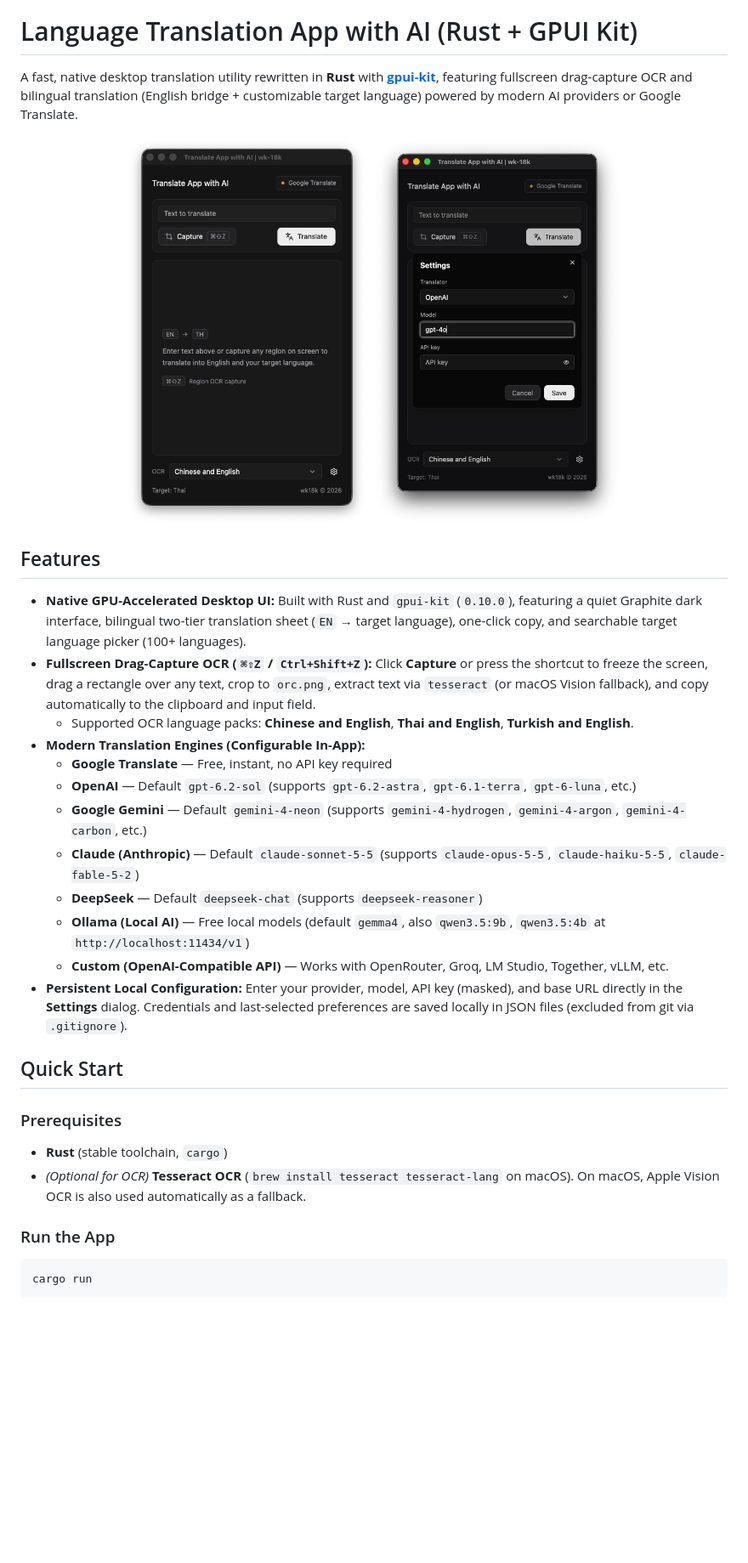
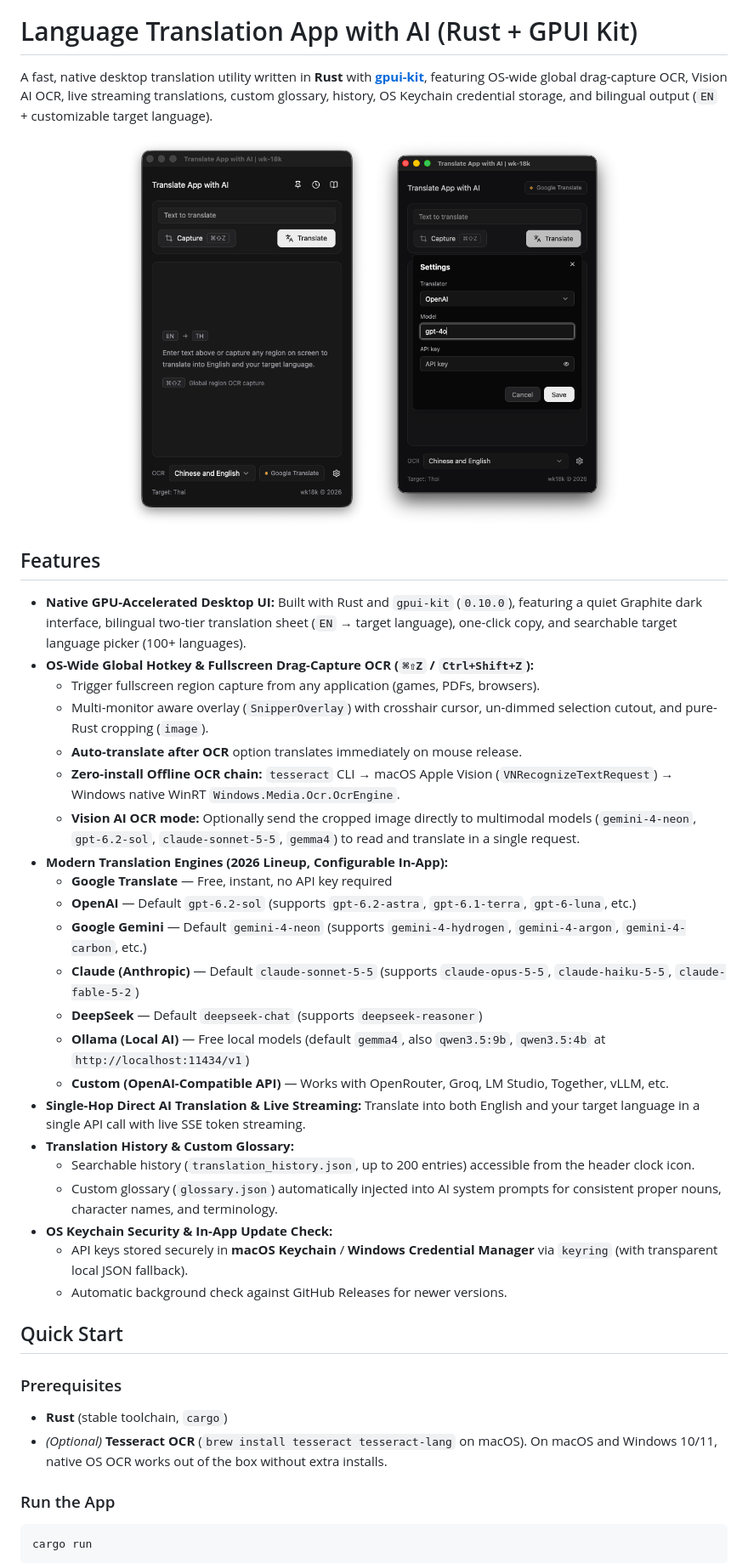
Before and after one commit to watchakorn-18k/Language-Translation-App-using-AI, a Markdown page: readme.md, the part around one of its changes. Shown at 85% size. Rendered like a GitHub page; pictures changed too: screenshots/example.png; blank space fills up the shorter version.

Commit message:
feat(v6.3.0): complete phases 1-3 (global hotkey, vision OCR, streaming, history, glossary, keychain, updater, macOS dmg & Windows icon)

```diff
--- a/readme.md
+++ b/readme.md
@@ -2,7 +2,7 @@
 
 # Language Translation App with AI (Rust + GPUI Kit)
 
-A fast, native desktop translation utility rewritten in **Rust** with **[gpui-kit](https://github.com/longbridge/gpui-kit)**, featuring fullscreen drag-capture OCR and bilingual translation (English bridge + customizable target language) powered by modern AI providers or Google Translate.
+A fast, native desktop translation utility written in **Rust** with **[gpui-kit](https://github.com/longbridge/gpui-kit)**, featuring OS-wide global drag-capture OCR, Vision AI OCR, live streaming translations, custom glossary, history, OS Keychain credential storage, and bilingual output (`EN` + customizable target language).
 
 <p align="center">
   <img src="screenshots/example.png" height="460" alt="Main Screen">
@@ -12,9 +12,13 @@ A fast, native desktop translation utility rewritten in **Rust** with **[gpui-ki
 ## Features
 
 - **Native GPU-Accelerated Desktop UI:** Built with Rust and `gpui-kit` (`0.10.0`), featuring a quiet Graphite dark interface, bilingual two-tier translation sheet (`EN` → target language), one-click copy, and searchable target language picker (100+ languages).
-- **Fullscreen Drag-Capture OCR (`⌘⇧Z` / `Ctrl+Shift+Z`):** Click **Capture** or press the shortcut to freeze the screen, drag a rectangle over any text, crop to `orc.png`, extract text via `tesseract` (or macOS Vision fallback), and copy automatically to the clipboard and input field.
-  - Supported OCR language packs: **Chinese and English**, **Thai and English**, **Turkish and English**.
-- **Modern Translation Engines (Configurable In-App):**
+- **OS-Wide Global Hotkey & Fullscreen Drag-Capture OCR (`⌘⇧Z` / `Ctrl+Shift+Z`):**
+  - Trigger fullscreen region capture from any application (games, PDFs, browsers).
+  - Multi-monitor aware overlay (`SnipperOverlay`) with crosshair cursor, un-dimmed selection cutout, and pure-Rust cropping (`image`).
+  - **Auto-translate after OCR** option translates immediately on mouse release.
+  - **Zero-install Offline OCR chain:** `tesseract` CLI → macOS Apple Vision (`VNRecognizeTextRequest`) → Windows native WinRT `Windows.Media.Ocr.OcrEngine`.
+  - **Vision AI OCR mode:** Optionally send the cropped image directly to multimodal models (`gemini-4-neon`, `gpt-6.2-sol`, `claude-sonnet-5-5`, `gemma4`) to read and translate in a single request.
+- **Modern Translation Engines (2026 Lineup, Configurable In-App):**
   - **Google Translate** — Free, instant, no API key required
   - **OpenAI** — Default `gpt-6.2-sol` (supports `gpt-6.2-astra`, `gpt-6.1-terra`, `gpt-6-luna`, etc.)
   - **Google Gemini** — Default `gemini-4-neon` (supports `gemini-4-hydrogen`, `gemini-4-argon`, `gemini-4-carbon`, etc.)
@@ -22,14 +26,20 @@ A fast, native desktop translation utility rewritten in **Rust** with **[gpui-ki
   - **DeepSeek** — Default `deepseek-chat` (supports `deepseek-reasoner`)
   - **Ollama (Local AI)** — Free local models (default `gemma4`, also `qwen3.5:9b`, `qwen3.5:4b` at `http://localhost:11434/v1`)
   - **Custom (OpenAI-Compatible API)** — Works with OpenRouter, Groq, LM Studio, Together, vLLM, etc.
-- **Persistent Local Configuration:** Enter your provider, model, API key (masked), and base URL directly in the **Settings** dialog. Credentials and last-selected preferences are saved locally in JSON files (excluded from git via `.gitignore`).
+- **Single-Hop Direct AI Translation & Live Streaming:** Translate into both English and your target language in a single API call with live SSE token streaming.
+- **Translation History & Custom Glossary:**
+  - Searchable history (`translation_history.json`, up to 200 entries) accessible from the header clock icon.
+  - Custom glossary (`glossary.json`) automatically injected into AI system prompts for consistent proper nouns, character names, and terminology.
+- **OS Keychain Security & In-App Update Check:**
+  - API keys stored securely in **macOS Keychain** / **Windows Credential Manager** via `keyring` (with transparent local JSON fallback).
+  - Automatic background check against GitHub Releases for newer versions.
 
 ## Quick Start
 
 ### Prerequisites
 
 - **Rust** (stable toolchain, `cargo`)
-- *(Optional for OCR)* **Tesseract OCR** (`brew install tesseract tesseract-lang` on macOS). On macOS, Apple Vision OCR is also used automatically as a fallback.
+- *(Optional)* **Tesseract OCR** (`brew install tesseract tesseract-lang` on macOS). On macOS and Windows 10/11, native OS OCR works out of the box without extra installs.
 
 ### Run the App
 
```
Also changed, not shown: other parts of readme.md (+19 -40 lines), 18 other files.
